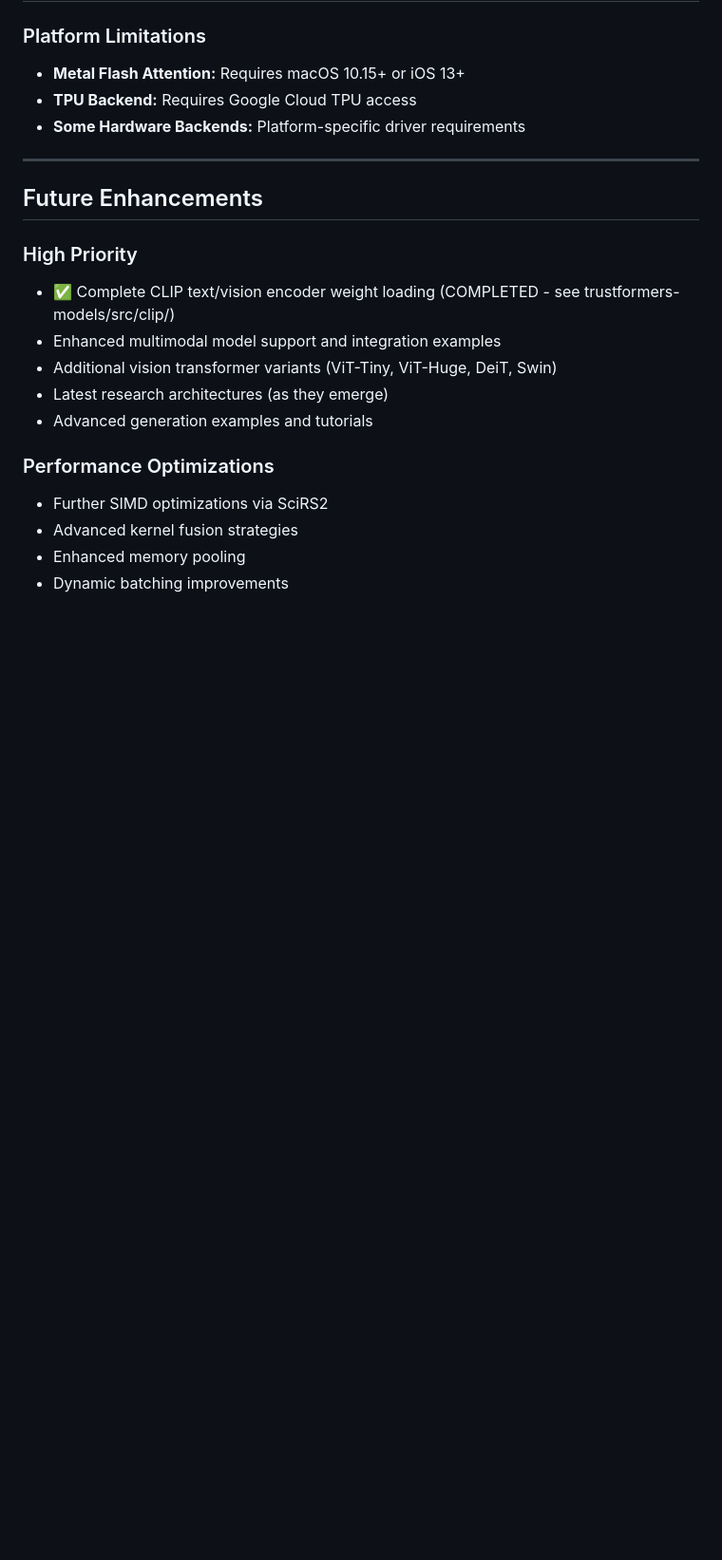
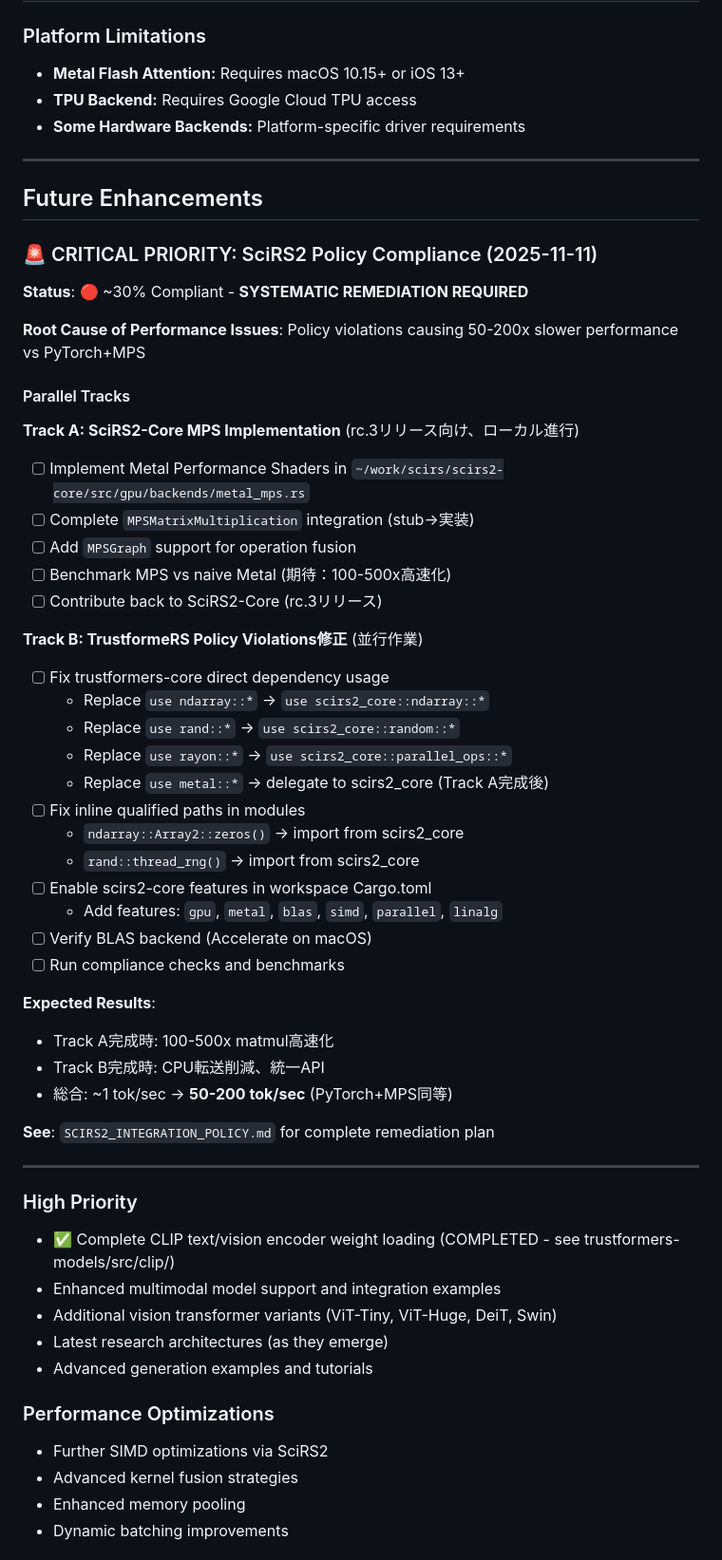
Before and after one commit to cool-japan/trustformers, a Markdown page: TODO.md, the part around the change. Shown at 95% size. Drawn GitHub-style; blank space fills up the shorter version.

Commit message:
docs: Add SciRS2 Policy compliance to CRITICAL PRIORITY
Add parallel tracks for systematic SciRS2 Policy compliance:

Track A: SciRS2-Core MPS implementation (rc.3 release, local development)
- Complete Metal Performance Shaders integration
- Expected: 100-500x matmul speedup

Track B: TrustformeRS policy violations remediation (parallel work)
- Fix direct dependency usage in trustformers-core
- Fix inline qualified paths in modules
- Enable scirs2-core features

Target: ~1 tok/sec → 50-200 tok/sec (PyTorch+MPS parity)

🤖 Generated with [Claude Code](https://claude.com/claude-code)

Co-Authored-By: Claude <noreply@anthropic.com>

```diff
--- a/TODO.md
+++ b/TODO.md
@@ -424,6 +424,44 @@ TrustformeRS is organized as a Cargo workspace with 13 specialized crates:
 
 ## Future Enhancements
 
+### 🚨 CRITICAL PRIORITY: SciRS2 Policy Compliance (2025-11-11)
+
+**Status**: 🔴 ~30% Compliant - **SYSTEMATIC REMEDIATION REQUIRED**
+
+**Root Cause of Performance Issues**: Policy violations causing 50-200x slower performance vs PyTorch+MPS
+
+#### Parallel Tracks
+
+**Track A: SciRS2-Core MPS Implementation** (rc.3リリース向け、ローカル進行)
+- [ ] Implement Metal Performance Shaders in `~/work/scirs/scirs2-core/src/gpu/backends/metal_mps.rs`
+- [ ] Complete `MPSMatrixMultiplication` integration (stub→実装)
+- [ ] Add `MPSGraph` support for operation fusion
+- [ ] Benchmark MPS vs naive Metal (期待：100-500x高速化)
+- [ ] Contribute back to SciRS2-Core (rc.3リリース)
+
+**Track B: TrustformeRS Policy Violations修正** (並行作業)
+- [ ] Fix trustformers-core direct dependency usage
+  - Replace `use ndarray::*` → `use scirs2_core::ndarray::*`
+  - Replace `use rand::*` → `use scirs2_core::random::*`
+  - Replace `use rayon::*` → `use scirs2_core::parallel_ops::*`
+  - Replace `use metal::*` → delegate to scirs2_core (Track A完成後)
+- [ ] Fix inline qualified paths in modules
+  - `ndarray::Array2::zeros()` → import from scirs2_core
+  - `rand::thread_rng()` → import from scirs2_core
+- [ ] Enable scirs2-core features in workspace Cargo.toml
+  - Add features: `gpu`, `metal`, `blas`, `simd`, `parallel`, `linalg`
+- [ ] Verify BLAS backend (Accelerate on macOS)
+- [ ] Run compliance checks and benchmarks
+
+**Expected Results**:
+- Track A完成時: 100-500x matmul高速化
+- Track B完成時: CPU転送削減、統一API
+- 総合: ~1 tok/sec → **50-200 tok/sec** (PyTorch+MPS同等)
+
+**See**: `SCIRS2_INTEGRATION_POLICY.md` for complete remediation plan
+
+---
+
 ### High Priority
 - ✅ Complete CLIP text/vision encoder weight loading (COMPLETED - see trustformers-models/src/clip/)
 - Enhanced multimodal model support and integration examples
```
